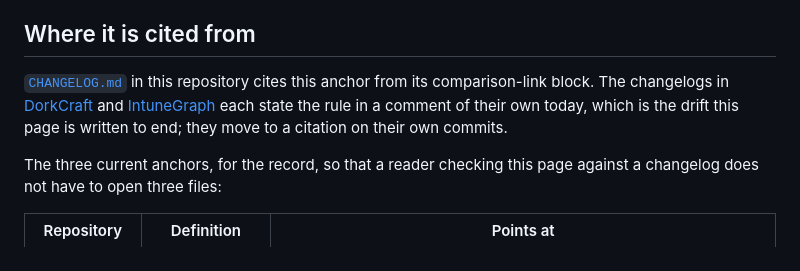
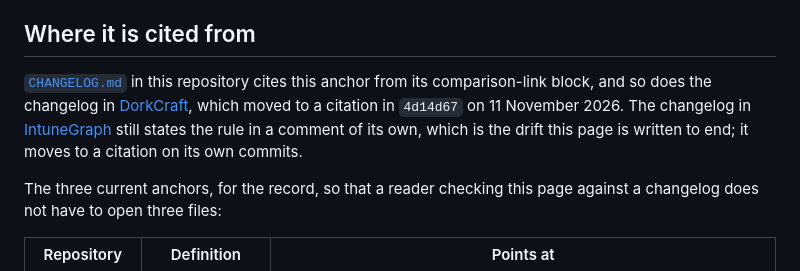
Before and after one commit to juandresrodca/EntraHuntKit, a Markdown page: docs/changelog-anchors.md, the part around the change. Rendered like a GitHub page.

Commit message:
docs: record that DorkCraft's changelog cites the anchor rule
The Where it is cited from section still listed DorkCraft and IntuneGraph as
restating the rule in comments of their own. DorkCraft moved to a citation in
4d14d67 on 11 November 2026, the day after this page shipped, so the sentence
was half stale.

IntuneGraph is still a restatement and is described as one. The anchor table
below is unchanged: DorkCraft's [Unreleased] definition did not move.

```diff
--- a/docs/changelog-anchors.md
+++ b/docs/changelog-anchors.md
@@ -55,11 +55,12 @@ definitions move to it, not what it is called.
 ## Where it is cited from
 
 [`CHANGELOG.md`](../CHANGELOG.md) in this repository cites this anchor from its
-comparison-link block. The changelogs in
-[DorkCraft](https://github.com/juandresrodca/DorkCraft/blob/main/CHANGELOG.md) and
-[IntuneGraph](https://github.com/juandresrodca/IntuneGraph/blob/main/CHANGELOG.md) each
-state the rule in a comment of their own today, which is the drift this page is written
-to end; they move to a citation on their own commits.
+comparison-link block, and so does the changelog in
+[DorkCraft](https://github.com/juandresrodca/DorkCraft/blob/main/CHANGELOG.md), which
+moved to a citation in `4d14d67` on 11 November 2026. The changelog in
+[IntuneGraph](https://github.com/juandresrodca/IntuneGraph/blob/main/CHANGELOG.md) still
+states the rule in a comment of its own, which is the drift this page is written to end;
+it moves to a citation on its own commits.
 
 The three current anchors, for the record, so that a reader checking this page against a
 changelog does not have to open three files:
```
